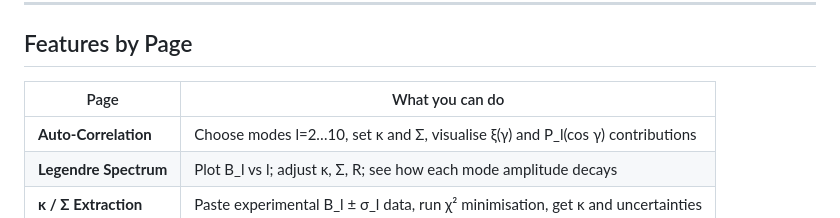
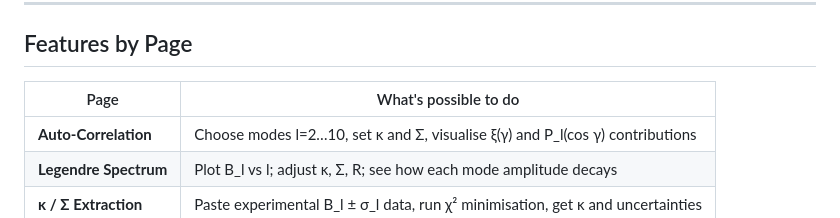
Before and after one commit to AvNeEsH71-iam/Membrane-Mechanics, a Markdown page: README.md, the part around the change. GitHub-like rendering.

```diff
--- a/README.md
+++ b/README.md
@@ -72,7 +72,7 @@ $$p_l = \frac{4\pi(l-1)(l+2)(l+1)l}{2l+1}, \quad q_l = \frac{4\pi(l-1)(l+2)}{2l+
 
 ## Features by Page
 
-| Page | What you can do |
+| Page | What's possible to do |
 |------|----------------|
 | **Auto-Correlation** | Choose modes l=2…10, set κ and Σ, visualise ξ(γ) and P_l(cos γ) contributions |
 | **Legendre Spectrum** | Plot B_l vs l; adjust κ, Σ, R; see how each mode amplitude decays |
```
